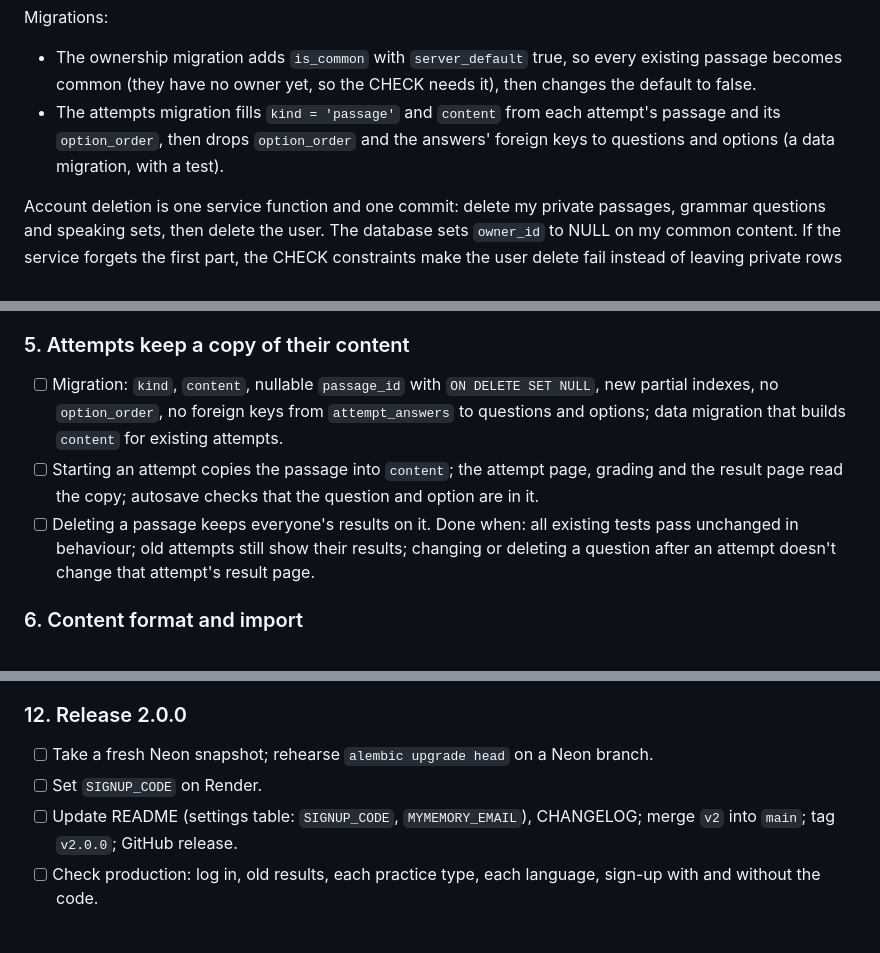
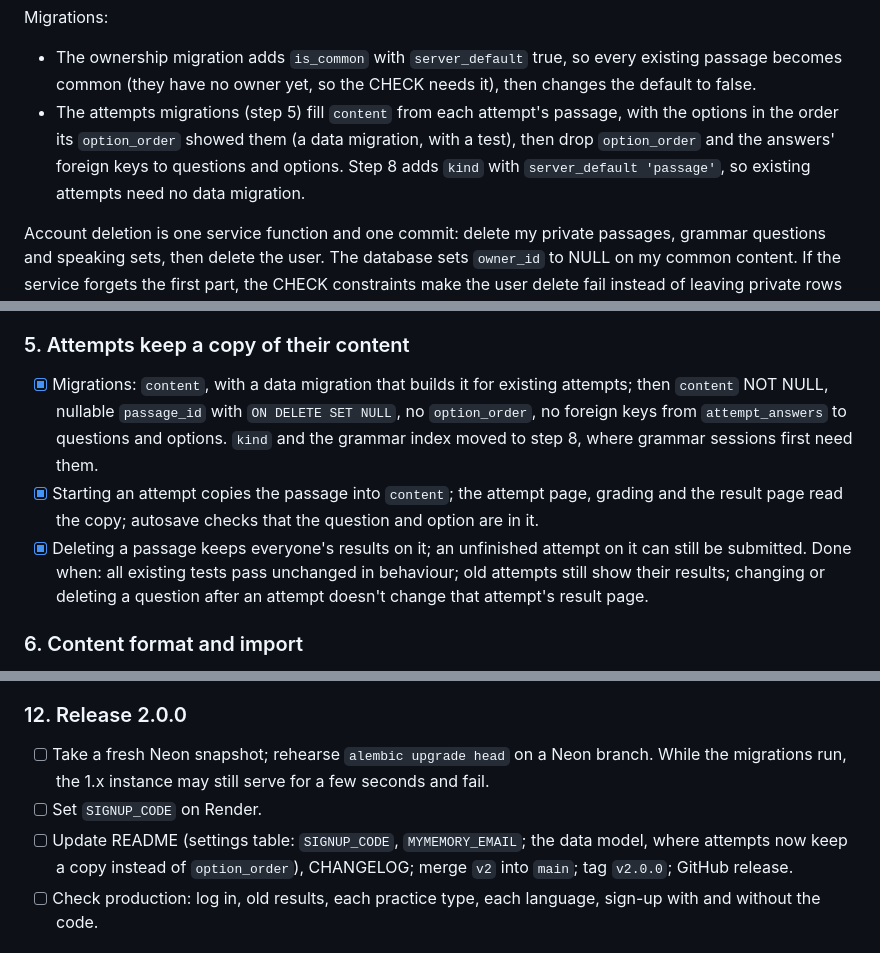
Before and after one commit to atamuratov07/qiraa, a Markdown page: docs/ROADMAP-v2.md, 3 parts joined by grey strips. Rendered like a GitHub page.

```diff
--- a/docs/ROADMAP-v2.md
+++ b/docs/ROADMAP-v2.md
@@ -104,9 +104,10 @@ Migrations:
 - The ownership migration adds `is_common` with `server_default` true, so every existing
   passage becomes common (they have no owner yet, so the CHECK needs it), then changes the
   default to false.
-- The attempts migration fills `kind = 'passage'` and `content` from each attempt's passage
-  and its `option_order`, then drops `option_order` and the answers' foreign keys to
-  questions and options (a data migration, with a test).
+- The attempts migrations (step 5) fill `content` from each attempt's passage, with the
+  options in the order its `option_order` showed them (a data migration, with a test), then
+  drop `option_order` and the answers' foreign keys to questions and options. Step 8 adds
+  `kind` with `server_default 'passage'`, so existing attempts need no data migration.
 
 Account deletion is one service function and one commit: delete my private passages,
 grammar questions and speaking sets, then delete the user. The database sets `owner_id` to
@@ -177,12 +178,14 @@ Templates stay in `app/templates/<feature>/`.
 
 ### 5. Attempts keep a copy of their content
 
-- [ ] Migration: `kind`, `content`, nullable `passage_id` with `ON DELETE SET NULL`, new
-      partial indexes, no `option_order`, no foreign keys from `attempt_answers` to questions
-      and options; data migration that builds `content` for existing attempts.
-- [ ] Starting an attempt copies the passage into `content`; the attempt page, grading and the
+- [x] Migrations: `content`, with a data migration that builds it for existing attempts;
+      then `content` NOT NULL, nullable `passage_id` with `ON DELETE SET NULL`, no
+      `option_order`, no foreign keys from `attempt_answers` to questions and options. `kind`
+      and the grammar index moved to step 8, where grammar sessions first need them.
+- [x] Starting an attempt copies the passage into `content`; the attempt page, grading and the
       result page read the copy; autosave checks that the question and option are in it.
-- [ ] Deleting a passage keeps everyone's results on it.
+- [x] Deleting a passage keeps everyone's results on it; an unfinished attempt on it can still
+      be submitted.
       Done when: all existing tests pass unchanged in behaviour; old attempts still show their
       results; changing or deleting a question after an attempt doesn't change that attempt's
       result page.
@@ -248,9 +253,11 @@ Templates stay in `app/templates/<feature>/`.
 
 ### 12. Release 2.0.0
 
-- [ ] Take a fresh Neon snapshot; rehearse `alembic upgrade head` on a Neon branch.
+- [ ] Take a fresh Neon snapshot; rehearse `alembic upgrade head` on a Neon branch. While the
+      migrations run, the 1.x instance may still serve for a few seconds and fail.
 - [ ] Set `SIGNUP_CODE` on Render.
-- [ ] Update README (settings table: `SIGNUP_CODE`, `MYMEMORY_EMAIL`), CHANGELOG; merge `v2`
+- [ ] Update README (settings table: `SIGNUP_CODE`, `MYMEMORY_EMAIL`; the data model, where
+      attempts now keep a copy instead of `option_order`), CHANGELOG; merge `v2`
       into `main`; tag `v2.0.0`; GitHub release.
 - [ ] Check production: log in, old results, each practice type, each language, sign-up with
       and without the code.
```
Also changed, not shown: other parts of docs/ROADMAP-v2.md (+3 -1 lines), docs/CONVENTIONS.md (+20 -9 lines).
